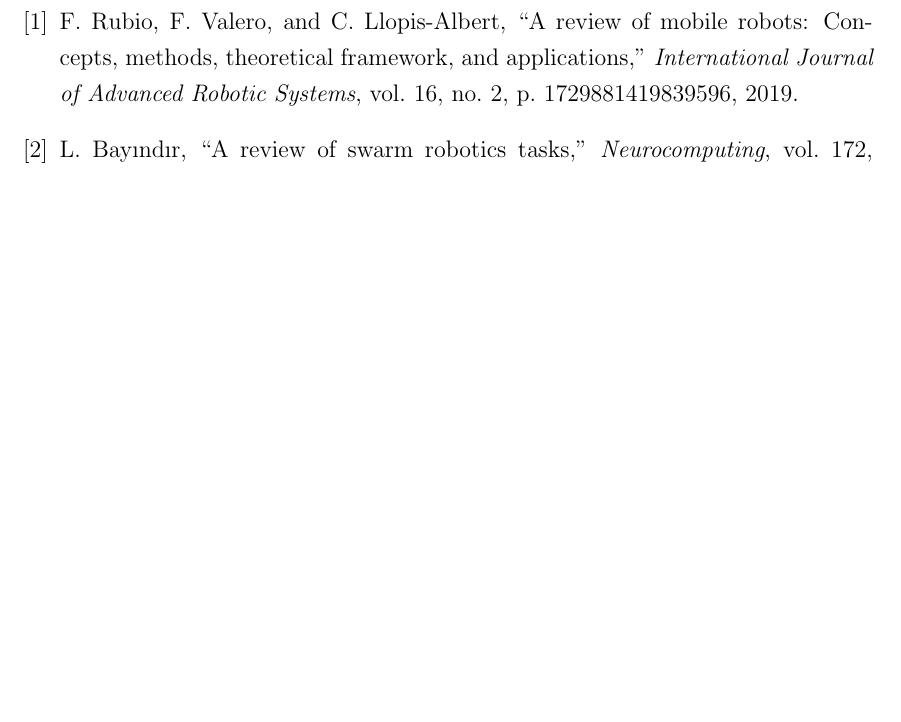
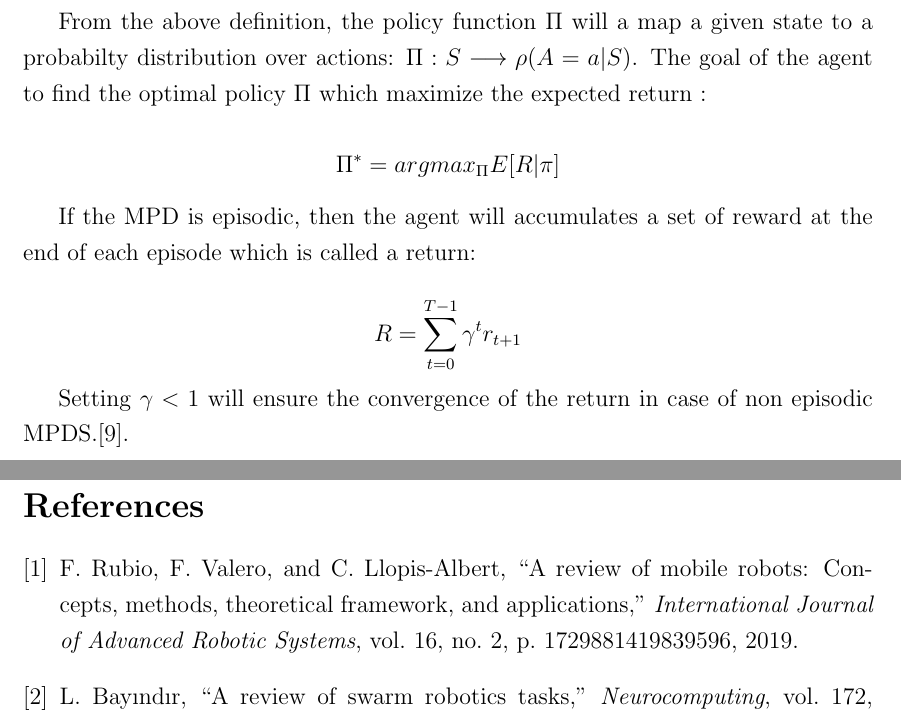
Before and after one commit to islem143/Swarm-Robotics-Self-Shape-Formation-Reinforcement-Learning, a LaTeX document (memoire.tex): part of page 11 of 11 before the commit and two parts of pages 11 and 12 of 12 after it, the two joined at a grey line, cut at the place of the change, the shorter picture padded with empty space. Compiled offline with pdfLaTeX.

Commit message:
add rl section

```diff
--- a/memoire.tex
+++ b/memoire.tex
@@ -200,6 +200,20 @@ Formally, RL can be described as a Markov Decision Process (MPD) where the futur
    \item A discount factor $\gamma \in [0,1]$ which  emphasis either  immediate or future rewards.
 \end{itemize}
 
+\newpage
+From the above definition, the policy function $\Pi$ will  a map a given state to a probabilty distribution over actions: $\Pi: S \longrightarrow \rho(A=a|S)$.
+The goal of the agent to find the optimal policy $\Pi$ which maximize the expected return :\\
+\[ \Pi^{*} = argmax_{\Pi}  E[R|\pi] \]
+
+If the MPD is episodic, then the agent will accumulates a set of reward at the end of each episode which is called a return:
+
+\[ R= \sum_{t=0}^{T-1} \gamma^{t}r_{t+1} \]
+
+Setting $\gamma<1$ will ensure the convergence of the return in case of non episodic MPDS.\cite{arulkumaran2017brief}.
+
+
+
+
 
 
 
```
Also changed, not shown: memoire.pdf, memoire.tex (2 more changed lines), 4 other files.
